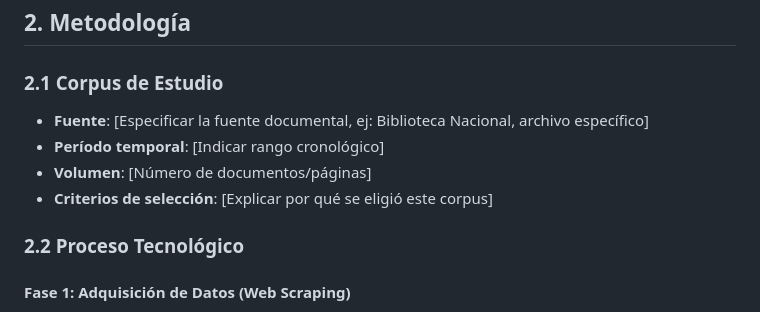
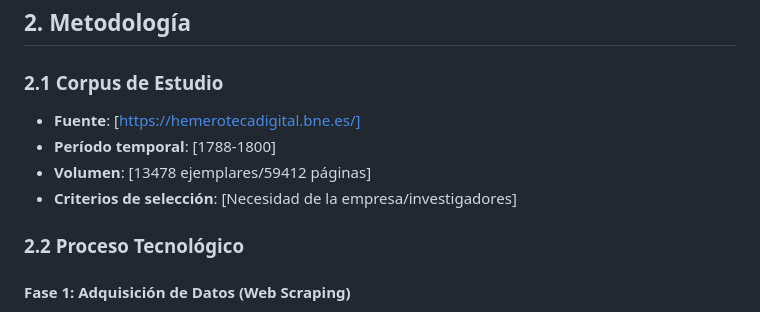
Before and after one commit to Xicobot/AI-Historical-Document-Analysis, a Markdown page: README.md, the part around the change printed below. Drawn GitHub-style.

```diff
--- a/README.md
+++ b/README.md
@@ -30,10 +30,10 @@ Desarrollar una metodología reproducible para la identificación automatizada d
 ## 2. Metodología
 
 ### 2.1 Corpus de Estudio
-- **Fuente**: [Especificar la fuente documental, ej: Biblioteca Nacional, archivo específico]
-- **Período temporal**: [Indicar rango cronológico]
-- **Volumen**: [Número de documentos/páginas]
-- **Criterios de selección**: [Explicar por qué se eligió este corpus]
+- **Fuente**: [https://hemerotecadigital.bne.es/]
+- **Período temporal**: [1788-1800]
+- **Volumen**: [13478 ejemplares/59412 páginas]
+- **Criterios de selección**: [Necesidad de la empresa/investigadores]
 
 ### 2.2 Proceso Tecnológico
 
```
Also changed, not shown: other parts of README.md (+1 -3 lines).
